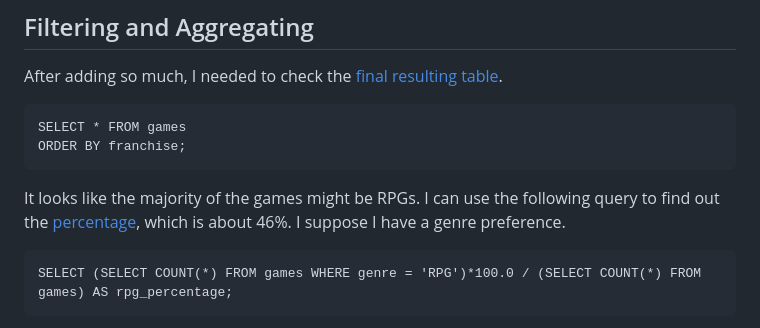
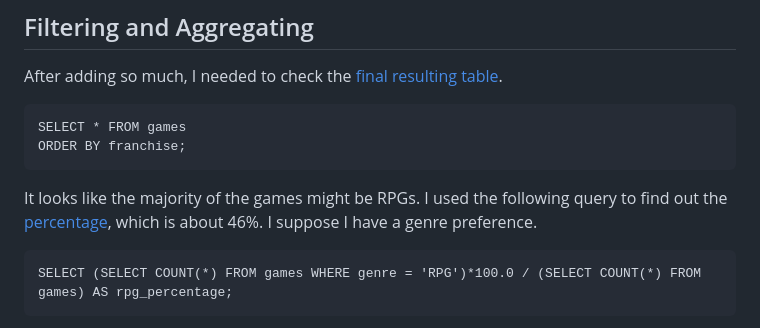
Before and after one commit to mwdemos/Data-Analysis-Portfolio, a Markdown page: Video Game Wishlist/README.md, the part around the change. GitHub-like rendering.

```diff
--- a/Video Game Wishlist/README.md
+++ b/Video Game Wishlist/README.md
@@ -43,7 +43,7 @@ After adding so much, I needed to check the [final resulting table](https://gith
     SELECT * FROM games
     ORDER BY franchise;
 
-It looks like the majority of the games might be RPGs. I can use the following query to find out the [percentage](https://github.com/mwdemos/Data-Analysis-Portfolio/blob/main/Video%20Game%20Wishlist/SQL%20Code%20Outputs/VideoGameWishlist_games_output_rpg_percentage.pdf), which is about 46%. I suppose I have a genre preference.
+It looks like the majority of the games might be RPGs. I used the following query to find out the [percentage](https://github.com/mwdemos/Data-Analysis-Portfolio/blob/main/Video%20Game%20Wishlist/SQL%20Code%20Outputs/VideoGameWishlist_games_output_rpg_percentage.pdf), which is about 46%. I suppose I have a genre preference.
 
     SELECT (SELECT COUNT(*) FROM games WHERE genre = 'RPG')*100.0 / (SELECT COUNT(*) FROM games) AS rpg_percentage;
 
```
